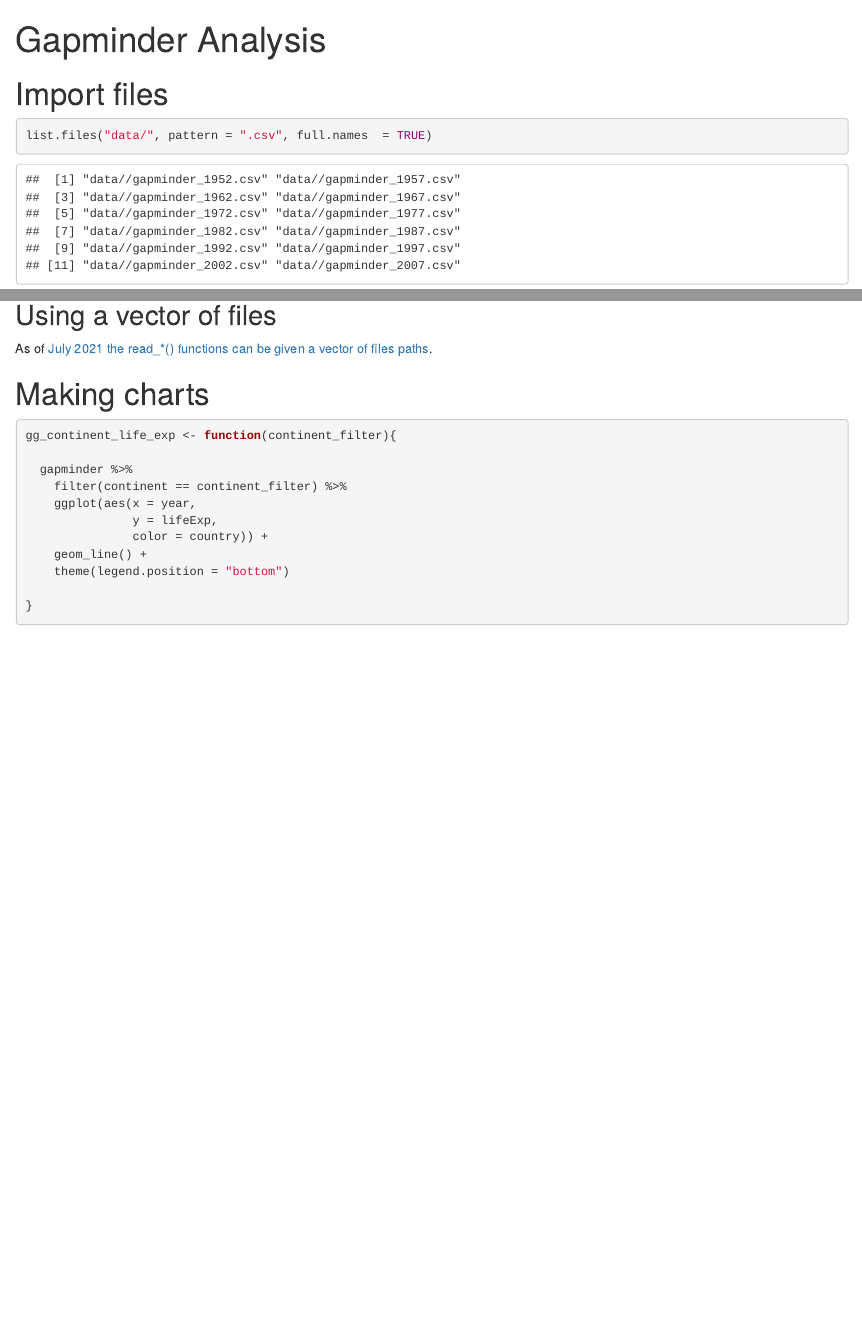
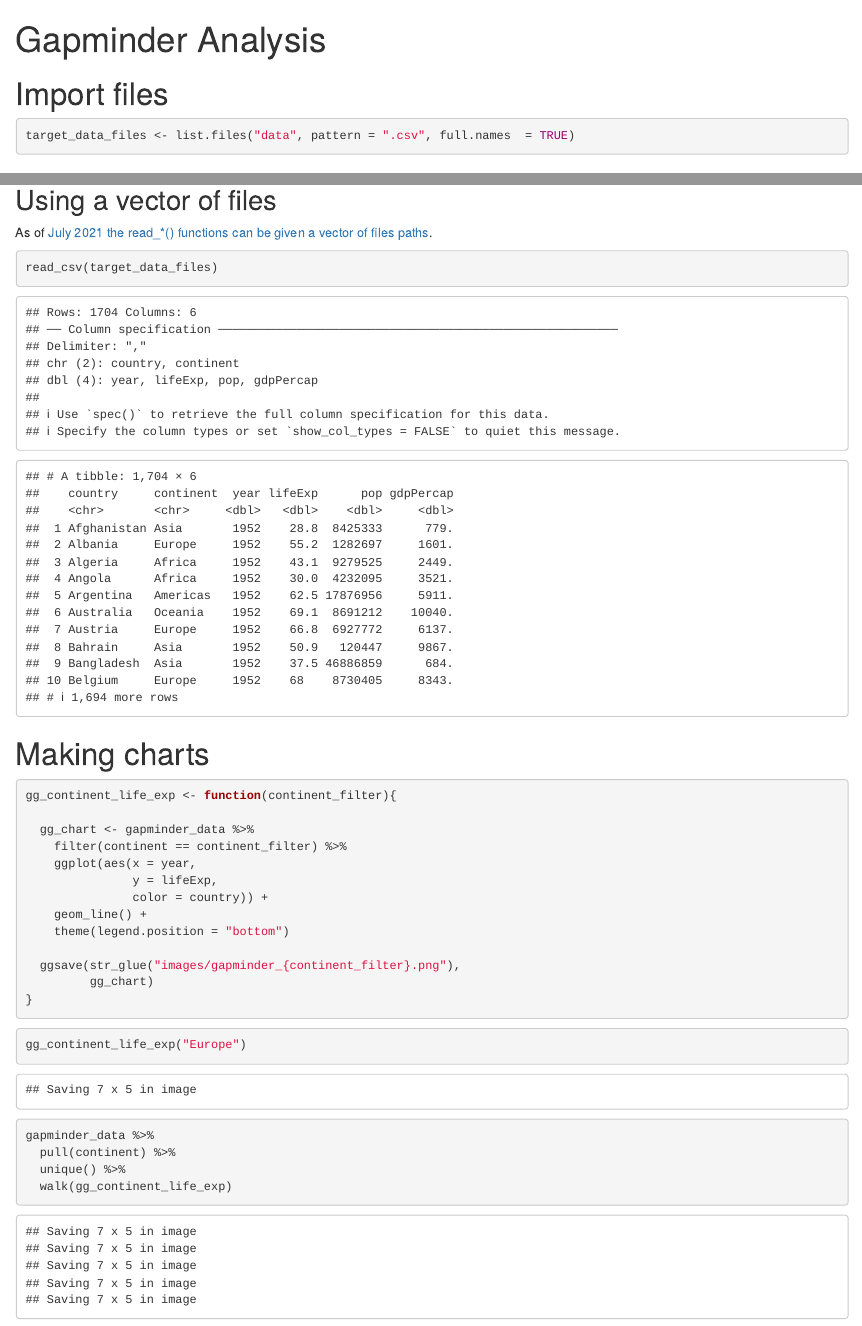
Before and after one commit to charliejhadley/rin3_2021-fall_iteration, an R Markdown document (gapminder-analysis.Rmd): the page in a window 1100 px wide, from its top, and a second part further down, joined at a grey line. Rendered offline with R 4.5, knitr and Pandoc, with nearby package versions.

Commit message:
after recordings

````diff
--- a/gapminder-analysis.Rmd
+++ b/gapminder-analysis.Rmd
@@ -11,5 +11,5 @@
 # Import files
 
 ```{r}
-list.files("data/", pattern = ".csv", full.names  = TRUE)
+target_data_files <- list.files("data", pattern = ".csv", full.names  = TRUE)
 ```
@@ -34,13 +40,18 @@
 
 As of [July 2021 the read_*() functions can be given a vector of files paths](https://www.tidyverse.org/blog/2021/07/readr-2-0-0/#reading-multiple-files-at-once).
 
+```{r}
+read_csv(target_data_files)
+```
+
+
 
 # Making charts
 
 ```{r}
 gg_continent_life_exp <- function(continent_filter){
 
-  gapminder %>%
+  gg_chart <- gapminder_data %>%
     filter(continent == continent_filter) %>%
     ggplot(aes(x = year,
                y = lifeExp,
@@ -48,5 +59,18 @@
     geom_line() +
     theme(legend.position = "bottom")
 
+  ggsave(str_glue("images/gapminder_{continent_filter}.png"),
+         gg_chart)
 }
 ```
+
+```{r}
+gg_continent_life_exp("Europe")
+```
+
+```{r}
+gapminder_data %>%
+  pull(continent) %>%
+  unique() %>%
+  walk(gg_continent_life_exp)
+```
````
Also changed, not shown: images/gapminder_Africa.png (added), images/gapminder_Americas.png (added), images/gapminder_Asia.png (added), images/gapminder_Europe.png (added), images/gapminder_Oceania.png (added), gapminder-analysis.Rmd (8 more changed lines).
